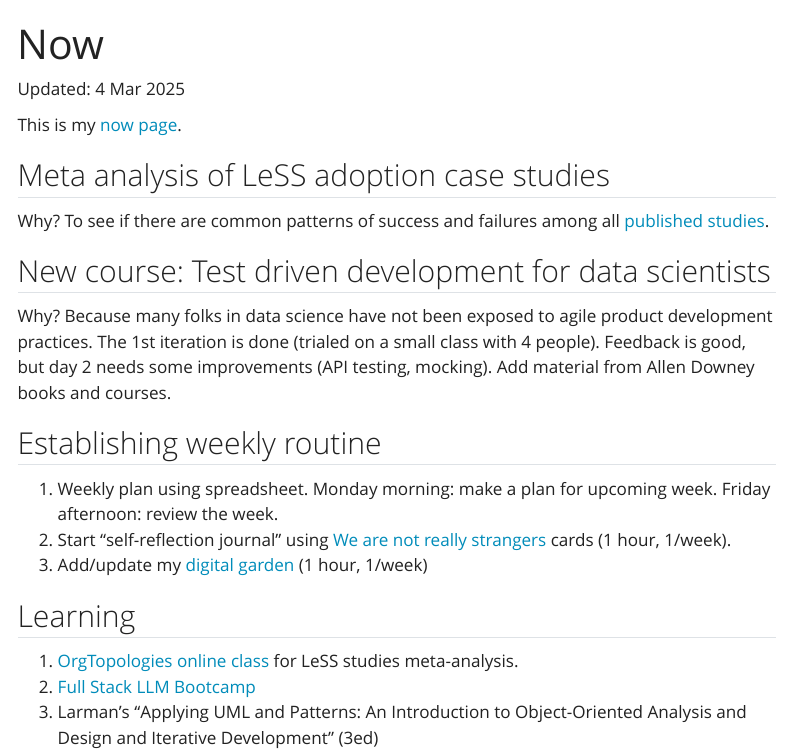
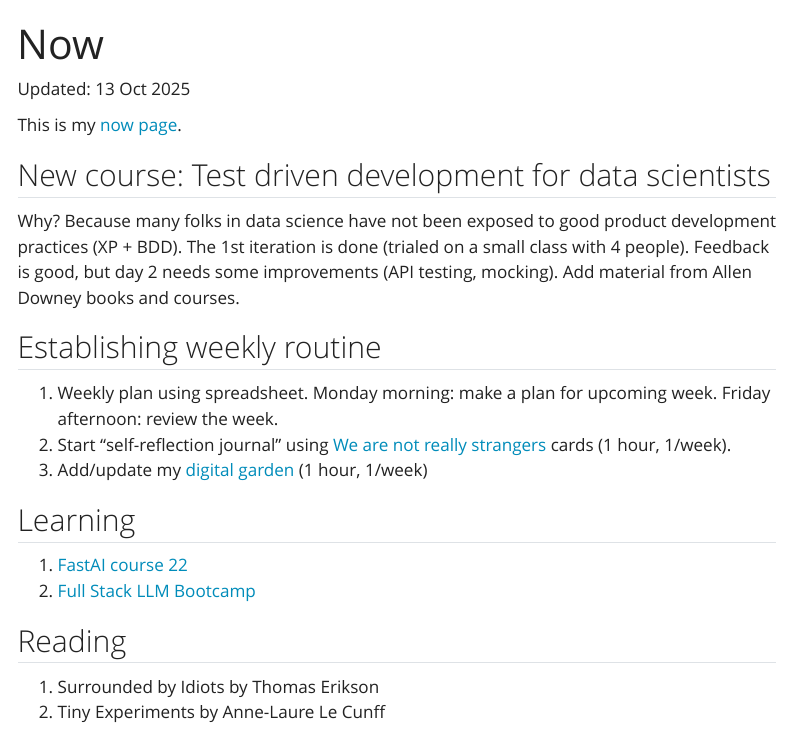
Before and after one commit to vanzaj/vz-logbook, a Quarto document (now.qmd): the page in a window 1100 px wide, from its top. Rendered offline with R 4.5, knitr and Pandoc in place of Quarto, with nearby package versions; menus at the side of the page are left out.

Commit message:
update Now

```diff
--- a/now.qmd
+++ b/now.qmd
@@ -2,19 +2,14 @@
 title: Now
 ---
 
-Updated: 4 Mar 2025
+Updated: 13 Oct 2025
 
 This is my [now page](https://nownownow.com/about).
 
 
-## Meta analysis of LeSS adoption case studies
-
-Why? To see if there are common patterns of success and failures among all [published studies](https://less.works/case-studies).
-
-
 ## New course: Test driven development for data scientists
 
-Why? Because many folks in data science have not been exposed to agile product development practices.
+Why? Because many folks in data science have not been exposed to good product development practices (XP + BDD).
 The 1st iteration is done (trialed on a small class with 4 people). Feedback is good, but day 2 needs some improvements (API testing, mocking). Add material from Allen Downey books and courses.
 
 ## Establishing weekly routine
@@ -26,6 +21,11 @@ The 1st iteration is done (trialed on a small class with 4 people). Feedback is
 
 ## Learning
 
-1. [OrgTopologies online class](https://www.orgtopologies.com/) for LeSS studies meta-analysis.
+1. [FastAI course 22](https://course.fast.ai/)
 1. [Full Stack LLM Bootcamp](https://fullstackdeeplearning.com/llm-bootcamp/)
-1. Larman's "Applying UML and Patterns: An Introduction to Object-Oriented Analysis and Design and Iterative Development" (3ed)
+
+
+## Reading
+
+1. Surrounded by Idiots by Thomas Erikson
+2. Tiny Experiments by Anne-Laure Le Cunff
```
